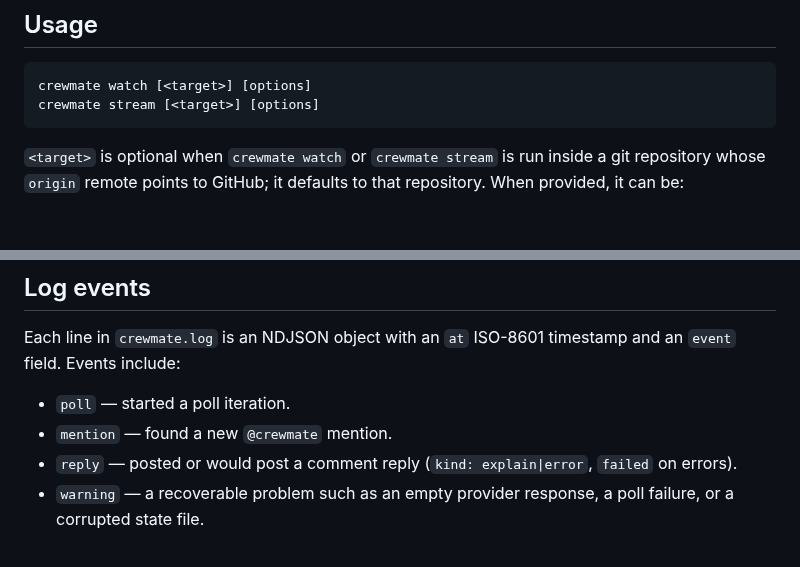
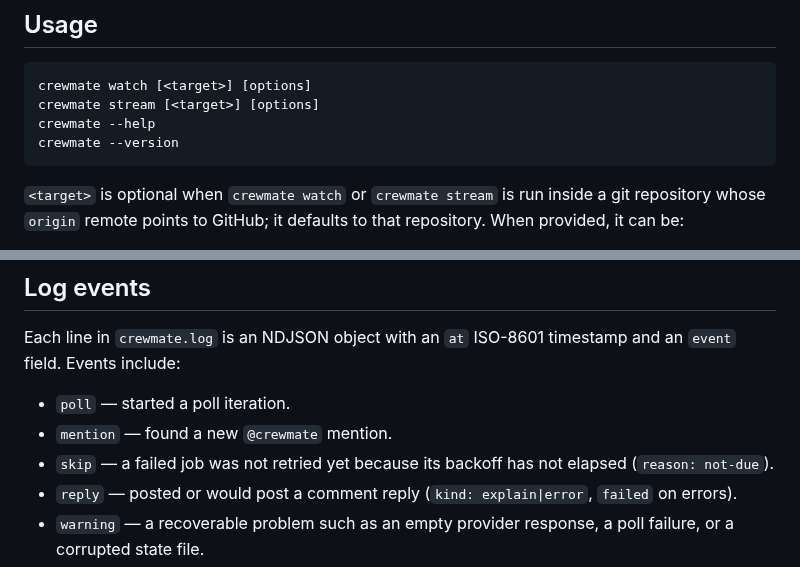
Before and after one commit to YogliB/crewmate, a Markdown page: README.md, 2 parts joined by grey strips. Drawn GitHub-style; blank space fills up the shorter version.

````diff
--- a/README.md
+++ b/README.md
@@ -46,6 +46,8 @@ If you are building from source, see [docs/CONTRIBUTING.md](docs/CONTRIBUTING.md
 ```bash
 crewmate watch [<target>] [options]
 crewmate stream [<target>] [options]
+crewmate --help
+crewmate --version
 ```
 
 `<target>` is optional when `crewmate watch` or `crewmate stream` is run inside a git repository whose `origin` remote points to GitHub; it defaults to that repository. When provided, it can be:
@@ -125,6 +127,7 @@ Each line in `crewmate.log` is an NDJSON object with an `at` ISO-8601 timestamp
 
 - `poll` — started a poll iteration.
 - `mention` — found a new `@crewmate` mention.
+- `skip` — a failed job was not retried yet because its backoff has not elapsed (`reason: not-due`).
 - `reply` — posted or would post a comment reply (`kind: explain|error`, `failed` on errors).
 - `warning` — a recoverable problem such as an empty provider response, a poll failure, or a corrupted state file.
 - `error` — an unhandled failure that stops the watch loop (`errorType`, `message`, `stack`).
````
Also changed, not shown: AGENTS.md (+11 -8 lines), docs/ARCHITECTURE.md (+7 -3 lines).
